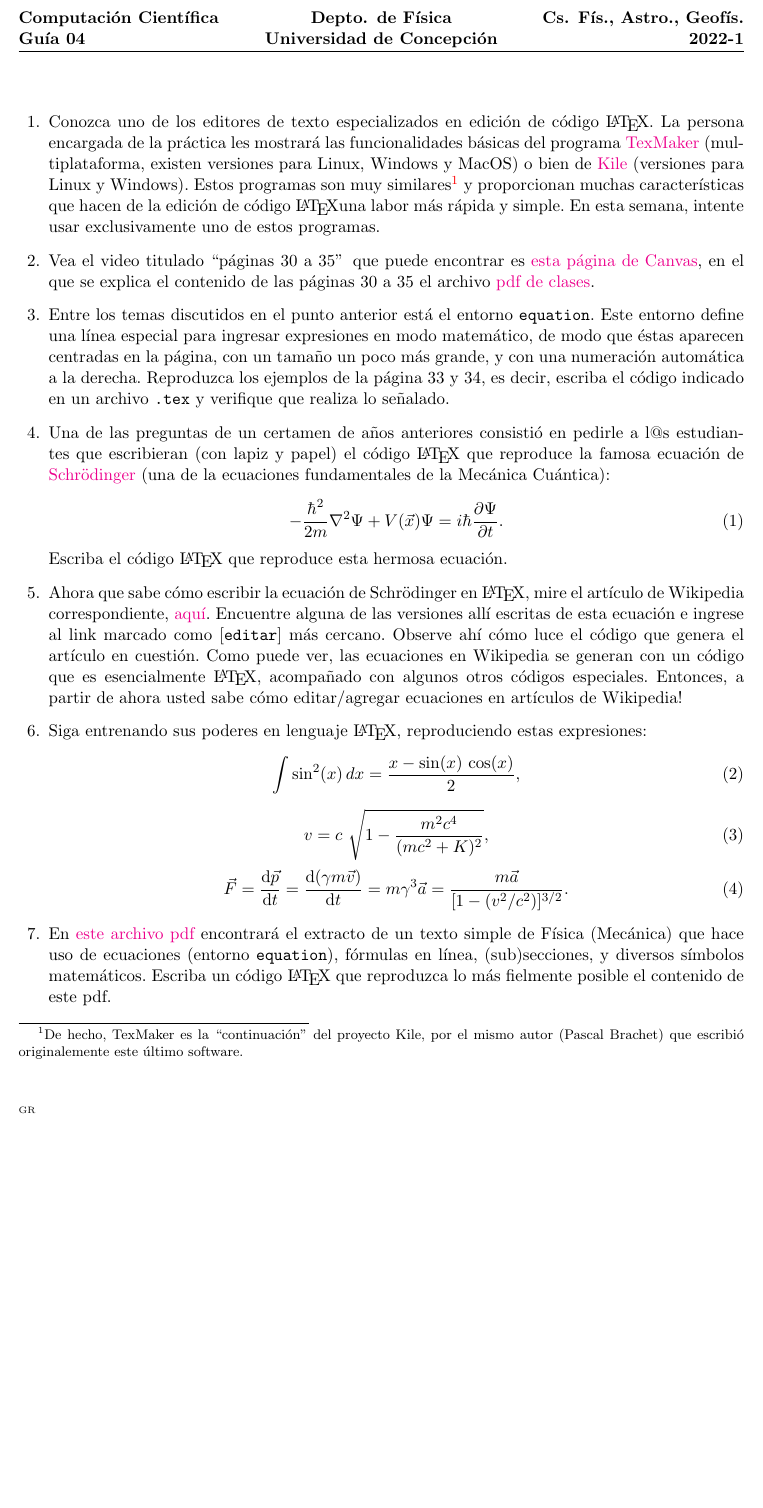
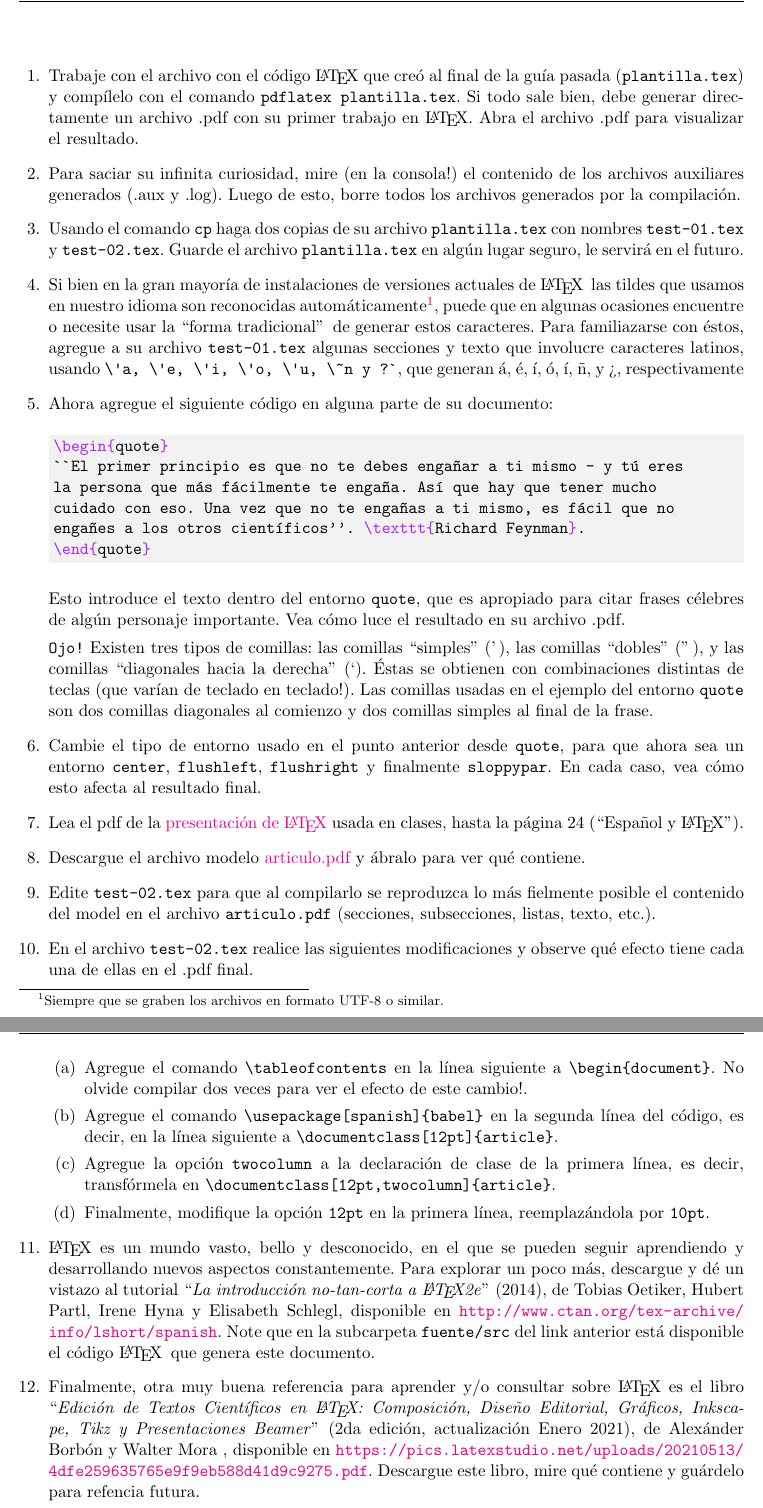
Before and after one commit to gfrubi/CC, a LaTeX problem sheet (guias/04/guia-04.tex): part of the page before the commit and two parts of pages 1 and 2 of 2 after it, the two joined at a grey line, cut at the place of the change, the shorter picture padded with empty space. Compiled offline with pdfLaTeX.

Commit message:
version 2023

```diff
--- a/guias/04/guia-04.tex
+++ b/guias/04/guia-04.tex
@@ -1,8 +1,13 @@
 \documentclass[11pt]{exam}
 \usepackage[activeacute,spanish]{babel} % Permite el idioma espa\~nol.
 \usepackage[utf8]{inputenc}
-\usepackage{amsmath}
+\usepackage{amsmath,epsfig}
+%\usepackage{graphdicx}
 \usepackage[colorlinks]{hyperref}
+\usepackage{minted}
+\usemintedstyle{emacs}
+\usepackage{tcolorbox} % colores para el fondo
+\definecolor{bg}{rgb}{0.95,0.95,0.95} %color de fondo
 
 \pagestyle{headandfoot}
 
@@ -27,33 +32,52 @@
 \end{flushleft}
 %%%%%%%%%%%%%%%%%%%%%%%%%%%%%%%%%%%%%%%%%%
 
+
 \begin{questions}
-\item Conozca uno de los editores de texto especializados en edici'on de c'odigo \LaTeX. La persona encargada de la pr'actica les mostrar'a las funcionalidades b'asicas del programa \href{http://www.xm1math.net/texmaker/}{TexMaker} (multiplataforma, existen versiones para Linux, Windows y MacOS) o bien de \href{https://kile.sourceforge.io/}{Kile} (versiones para Linux y Windows). Estos programas son muy similares\footnote{De hecho, TexMaker es la ``continuaci'on'' del proyecto Kile, por el mismo autor (Pascal Brachet) que escribi'o originalemente este 'ultimo software.} y proporcionan muchas caracter'isticas que hacen de la edici'on de c'odigo \LaTeX una labor m'as r'apida y simple. En esta semana, intente usar exclusivamente uno de estos programas.
+\item Trabaje con el archivo con el código \LaTeX\ que creó al final de la guía pasada (\texttt{plantilla.tex}) y compílelo con el comando \texttt{pdflatex plantilla.tex}. Si todo sale bien, debe generar directamente un archivo .pdf con su primer trabajo en \LaTeX.
+Abra el archivo .pdf para visualizar el resultado.
 
-\item Vea el video titulado ``páginas 30 a 35"\, que puede encontrar es \href{https://udec.instructure.com/courses/29314/pages/expresiones-matematicas-en-latex}{esta página de Canvas}, en el que se explica el contenido de las páginas 30 a 35 el archivo \href{https://udec.instructure.com/courses/17852/pages/latex-pdf-presentacion?module_item_id=531012}{pdf de clases}.
+\item Para saciar su infinita curiosidad, mire (en la consola!) el contenido de los archivos auxiliares generados (.aux y .log). Luego de esto, borre todos los archivos generados por la compilación.
 
-\item Entre los temas discutidos en el punto anterior está el entorno \texttt{equation}. Este entorno define una línea especial para ingresar expresiones en modo matemático, de modo que éstas aparecen centradas en la página, con un tamaño un poco más grande, y con una numeración automática a la derecha. Reproduzca los ejemplos de la página 33 y 34, es decir, escriba el código indicado en un archivo \texttt{.tex} y verifique que realiza lo señalado.
+\item Usando el comando \texttt{cp} haga dos copias de su archivo \texttt{plantilla.tex} con nombres \texttt{test-01.tex} y \texttt{test-02.tex}. Guarde el archivo \texttt{plantilla.tex} en algún lugar seguro, le servirá en el futuro.
 
-\item Una de las preguntas de un certamen de a\~nos anteriores consisti'o en pedirle a l@s estudiantes que escribieran (con lapiz y papel) el c'odigo \LaTeX\ que reproduce la famosa ecuaci'on de \href{https://es.wikipedia.org/wiki/Erwin_Schr\%C3\%B6dinger}{Schr\"odinger} (una de la ecuaciones fundamentales de la Mec'anica Cu'antica):
-\begin{equation}
--\frac{\hbar^2}{2m}\nabla^2\Psi+V(\vec{x})\Psi=i\hbar\frac{\partial\Psi}{\partial t}.
-\end{equation}
-Escriba el c'odigo \LaTeX\ que reproduce esta hermosa ecuaci'on.
+\item Si bien en la gran mayoría de instalaciones de versiones actuales de \LaTeX\, las tildes que usamos en nuestro idioma son reconocidas automáticamente\footnote{Siempre que se graben los archivos en formato UTF-8 o similar.}, puede que en algunas ocasiones encuentre o necesite usar la ``forma tradicional"\, de generar estos caracteres. Para familiazarse con éstos, agregue a su archivo \texttt{test-01.tex} algunas secciones y texto que involucre caracteres latinos, usando \verb|\'a, \'e, \'i, \'o, \'u, \~n y ?`|, que generan á, é, í, ó, í, \~n, y ?`, respectivamente
 
-\item Ahora que sabe c'omo escribir la ecuaci'on de Schr\"odinger en \LaTeX, mire el art'iculo de Wikipedia correspondiente, \href{https://es.wikipedia.org/wiki/Ecuaci\%C3\%B3n_de_Schr\%C3\%B6dinger}{aqu\'i}. Encuentre alguna de las versiones all'i escritas de esta ecuaci'on e ingrese al link marcado como [\texttt{editar}] m'as cercano. Observe ah'i c'omo luce el c'odigo que genera el art'iculo en cuesti'on. Como puede ver, las ecuaciones en Wikipedia se generan con un c'odigo que es esencialmente \LaTeX, acompa\~nado con algunos otros c'odigos especiales. Entonces, a partir de ahora usted sabe c'omo editar/agregar ecuaciones en art'iculos de Wikipedia!
+\item Ahora agregue el siguiente código en alguna parte de su documento:
 
-\item Siga entrenando sus poderes en lenguaje \LaTeX, reproduciendo estas expresiones:
-\begin{equation}
-\int \sin^2(x)\,dx=\frac{x-\sin (x)\,\cos (x)}{2}  ,
-\end{equation}
-\begin{equation}
-v = c \ \sqrt{1- \frac{{m^2 c^4}}{{(mc^2+K)^2}}},
-\end{equation}
-\begin{equation}
-\vec{F} = \frac{\text{d}\vec{p}}{\text{d}t} = \frac{\text{d}(\gamma m \vec{v})}{\text{d}t} = m \gamma^3 \vec{a} = \frac{m \vec{a}}{[1-(v^2/c^2)]^{3/2}}.
-\end{equation}
+\begin{minted}[bgcolor=bg]{tex}
+\begin{quote}
+``El primer principio es que no te debes engañar a ti mismo - y tú eres
+la persona que más fácilmente te engaña. Así que hay que tener mucho
+cuidado con eso. Una vez que no te engañas a ti mismo, es fácil que no
+engañes a los otros científicos''. \texttt{Richard Feynman}.
+\end{quote}
+\end{minted}
+
+Esto introduce el texto dentro del entorno \texttt{quote}, que es apropiado para citar frases célebres de algún personaje importante. Vea cómo luce el resultado en su archivo .pdf.
+
+\texttt{Ojo!} Existen tres tipos de comillas: 	las comillas ``simples'' ('\,), las comillas ``dobles'' ("\,), y las comillas ``diagonales hacia la derecha'' (`). Éstas se obtienen con combinaciones distintas de teclas (que var'ian de teclado en teclado!). Las comillas usadas en el ejemplo del entorno \texttt{quote} son dos comillas diagonales al comienzo y dos comillas simples al final de la frase.
 
 
-\item En \href{https://github.com/gfrubi/CC/blob/master/guias/04/ejemplo-g4.pdf}{este archivo pdf} encontrar'a el extracto de un texto simple de F'isica (Mec'anica) que hace uso de ecuaciones (entorno \texttt{equation}), f'ormulas en l'inea, (sub)secciones, y diversos s'imbolos matem'aticos. Escriba un c'odigo \LaTeX\ que reproduzca lo m'as fielmente posible el contenido de este pdf.
+\item Cambie el tipo de entorno usado en el punto anterior desde \texttt{quote}, para que ahora sea un entorno \texttt{center}, \texttt{flushleft}, \texttt{flushright} y finalmente \texttt{sloppypar}. En cada caso, vea cómo esto afecta al resultado final.
+
+\item Lea el pdf de la \href{https://udec.instructure.com/courses/40179/pages/latex-pdf-presentacion?module_item_id=1465499}{presentación de \LaTeX} usada en clases, hasta la página 24 (``Espa\~nol y \LaTeX'').
+
+\item Descargue el archivo modelo \href{https://github.com/gfrubi/CC/blob/master/guias/03/articulo.pdf}{articulo.pdf} y ábralo para ver qué contiene.
+
+
+\item Edite \texttt{test-02.tex} para que al compilarlo se reproduzca lo más fielmente posible el contenido del model en el archivo \texttt{articulo.pdf} (secciones, subsecciones, listas, texto, etc.).
+
+\item En el archivo \texttt{test-02.tex} realice las siguientes modificaciones y observe qué efecto tiene cada una de ellas en el .pdf final.
+\begin{parts}
+\item Agregue el comando \verb|\tableofcontents| en la l'inea siguiente a \verb|\begin{document}|. No olvide compilar dos veces para ver el efecto de este cambio!.
+\item Agregue el comando \verb|\usepackage[spanish]{babel}| en la segunda l'inea del código, es decir, en la l'inea siguiente a \verb|\documentclass[12pt]{article}|.
+\item Agregue la opción \verb|twocolumn| a la declaración de clase de la primera l'inea, es decir, transfórmela en \verb|\documentclass[12pt,twocolumn]{article}|.
+\item Finalmente, modifique la opción \verb|12pt| en la primera l'inea, reemplazándola por \verb|10pt|.
+\end{parts}
+
+\item \LaTeX\ es un mundo vasto, bello y desconocido, en el que se pueden seguir aprendiendo y desarrollando nuevos aspectos constantemente. Para explorar un poco más, descargue y dé un vistazo al tutorial ``\textit{La introducción no-tan-corta a \LaTeX 2e}'' (2014), de Tobias Oetiker, Hubert Partl, Irene Hyna y Elisabeth Schlegl, disponible en \url{http://www.ctan.org/tex-archive/info/lshort/spanish}. Note que en la subcarpeta \texttt{fuente/src} del link anterior está disponible el código \LaTeX\, que genera este documento.
+
+\item Finalmente, otra muy buena referencia para aprender y/o consultar sobre \LaTeX\ es el libro ``\textit{Edición de Textos Cient'ificos en \LaTeX: Composición, Dise\~no Editorial, Gráficos, Inkscape, Tikz y Presentaciones Beamer}'' (2da edición, actualización Enero 2021), de Alexánder Borbón y Walter Mora , disponible en \url{https://pics.latexstudio.net/uploads/20210513/4dfe259635765e9f9eb588d41d9c9275.pdf}. Descargue este libro, mire qué contiene y guárdelo para refencia futura.
 \end{questions}
 \end{document}
```
Also changed, not shown: guias/04/guia-04.pdf, guias/04/guia-04.tex (6 more changed lines).
